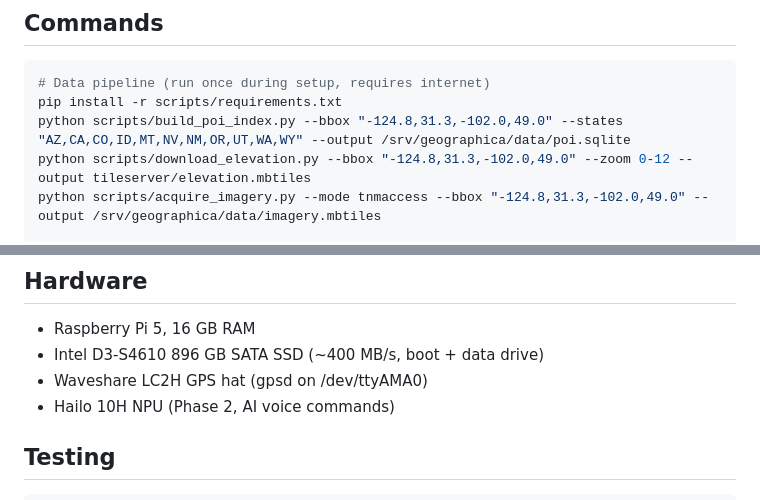
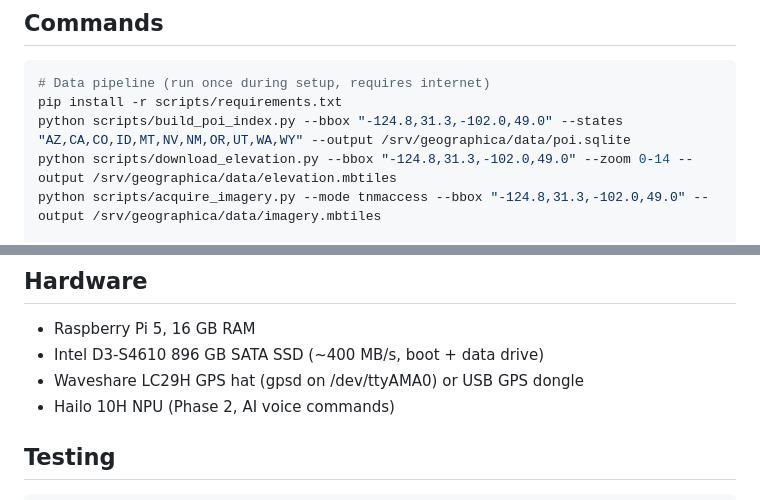
Before and after one commit to cameronzucker/geographica, a Markdown page: CLAUDE.md, 2 parts joined by grey strips. Drawn GitHub-style.

```diff
--- a/CLAUDE.md
+++ b/CLAUDE.md
@@ -23,7 +23,7 @@ Offline-first GIS platform for AREDN mesh networks, running on Raspberry Pi 5.
 # Data pipeline (run once during setup, requires internet)
 pip install -r scripts/requirements.txt
 python scripts/build_poi_index.py --bbox "-124.8,31.3,-102.0,49.0" --states "AZ,CA,CO,ID,MT,NV,NM,OR,UT,WA,WY" --output /srv/geographica/data/poi.sqlite
-python scripts/download_elevation.py --bbox "-124.8,31.3,-102.0,49.0" --zoom 0-12 --output tileserver/elevation.mbtiles
+python scripts/download_elevation.py --bbox "-124.8,31.3,-102.0,49.0" --zoom 0-14 --output /srv/geographica/data/elevation.mbtiles
 python scripts/acquire_imagery.py --mode tnmaccess --bbox "-124.8,31.3,-102.0,49.0" --output /srv/geographica/data/imagery.mbtiles
 
 # OSM POI extraction (run once, requires osmium)
@@ -44,7 +44,7 @@ docker compose down          # stop everything
 
 - Raspberry Pi 5, 16 GB RAM
 - Intel D3-S4610 896 GB SATA SSD (~400 MB/s, boot + data drive)
-- Waveshare LC2H GPS hat (gpsd on /dev/ttyAMA0)
+- Waveshare LC29H GPS hat (gpsd on /dev/ttyAMA0) or USB GPS dongle
 - Hailo 10H NPU (Phase 2, AI voice commands)
 
 ## Testing
```
Also changed, not shown: README.md (+1 -1 lines), docs/pitfalls/implementation-pitfalls.md (+1 -1 lines).
